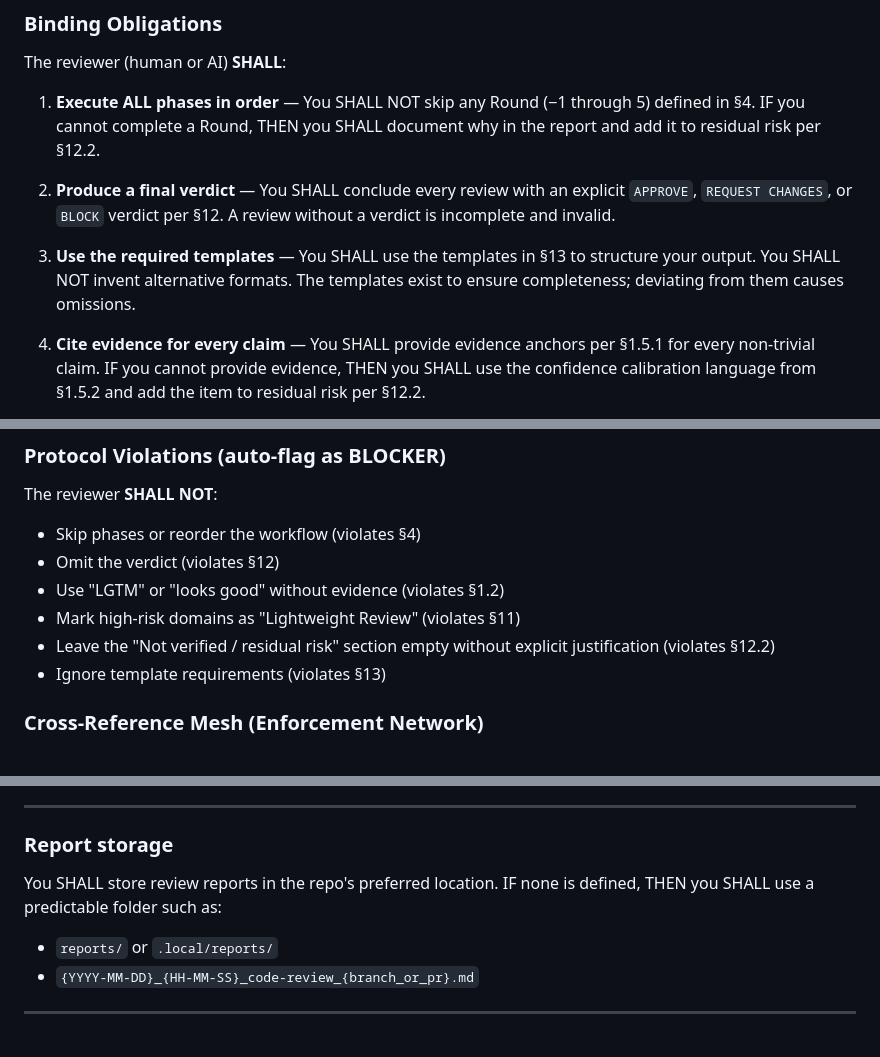
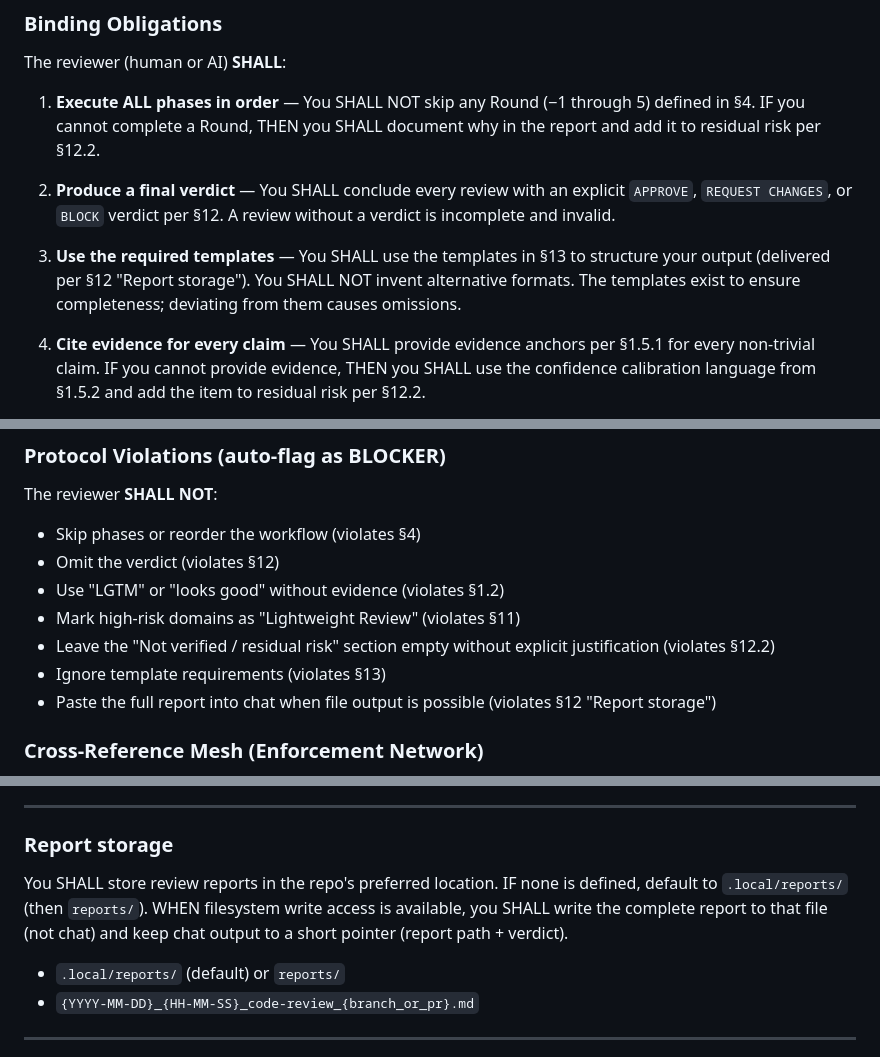
Before and after one commit to DevGuyRash/carvana-workflows, a Markdown page: styleguide.md, 3 parts joined by grey strips. GitHub-like rendering.

Commit message:
docs(styleguide): update code review output location guidelines

```diff
--- a/styleguide.md
+++ b/styleguide.md
@@ -19,7 +19,7 @@ The reviewer (human or AI) **SHALL**:
 
 2. **Produce a final verdict** — You SHALL conclude every review with an explicit `APPROVE`, `REQUEST CHANGES`, or `BLOCK` verdict per §12. A review without a verdict is incomplete and invalid.
 
-3. **Use the required templates** — You SHALL use the templates in §13 to structure your output. You SHALL NOT invent alternative formats. The templates exist to ensure completeness; deviating from them causes omissions.
+3. **Use the required templates** — You SHALL use the templates in §13 to structure your output (delivered per §12 "Report storage"). You SHALL NOT invent alternative formats. The templates exist to ensure completeness; deviating from them causes omissions.
 
 4. **Cite evidence for every claim** — You SHALL provide evidence anchors per §1.5.1 for every non-trivial claim. IF you cannot provide evidence, THEN you SHALL use the confidence calibration language from §1.5.2 and add the item to residual risk per §12.2.
 
@@ -35,6 +35,7 @@ The reviewer **SHALL NOT**:
 - Mark high-risk domains as "Lightweight Review" (violates §11)
 - Leave the "Not verified / residual risk" section empty without explicit justification (violates §12.2)
 - Ignore template requirements (violates §13)
+- Paste the full report into chat when file output is possible (violates §12 "Report storage")
 
 ### Cross-Reference Mesh (Enforcement Network)
 
@@ -1931,9 +1933,9 @@ WHEN the diff makes outbound network calls, you **SHALL** verify:
 
 ### Report storage
 
-You SHALL store review reports in the repo's preferred location. IF none is defined, THEN you SHALL use a predictable folder such as:
-
-- `reports/` or `.local/reports/`
+You SHALL store review reports in the repo's preferred location. IF none is defined, default to `.local/reports/` (then `reports/`). WHEN filesystem write access is available, you SHALL write the complete report to that file (not chat) and keep chat output to a short pointer (report path + verdict).
+
+- `.local/reports/` (default) or `reports/`
 - `{YYYY-MM-DD}_{HH-MM-SS}_code-review_{branch_or_pr}.md`
 
 ---
```
Also changed, not shown: other parts of styleguide.md (+1 -0 lines).
